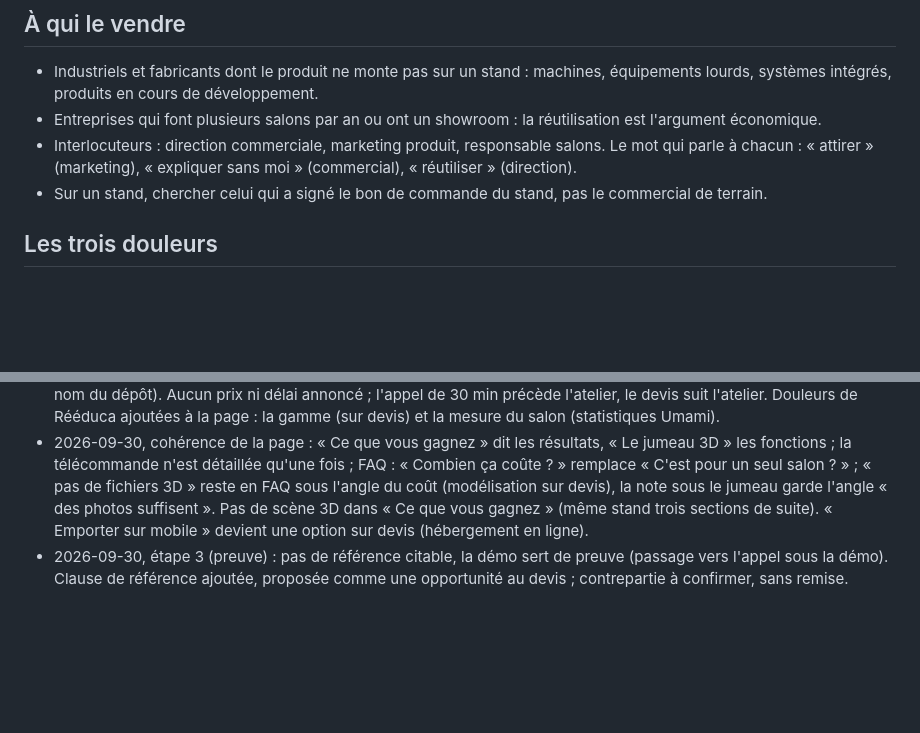
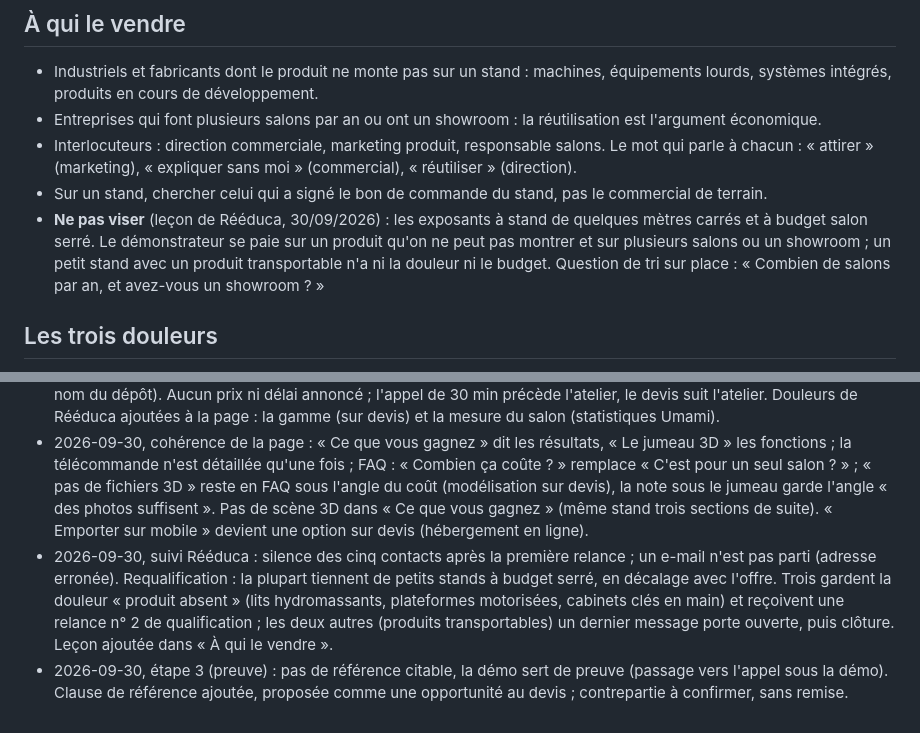
Before and after one commit to Fractal-Innov/stand, a Markdown page: VENTE.md, 2 parts joined by grey strips. Rendered like a GitHub page; blank space fills up the shorter version.

Commit message:
docs(vente): requalifier les contacts de Rééduca
- leçon « Ne pas viser » dans « À qui le vendre », avec la question de tri sur place
- journal du 30/09 : silence après la première relance, trois contacts gardés, deux clos

Co-Authored-By: Claude Opus 5.5 <noreply@anthropic.com>

```diff
--- a/VENTE.md
+++ b/VENTE.md
@@ -16,6 +16,7 @@ Le démonstrateur 3D de stand de Fractal Innov (nom interne : STAND, jamais affi
 - Entreprises qui font plusieurs salons par an ou ont un showroom : la réutilisation est l'argument économique.
 - Interlocuteurs : direction commerciale, marketing produit, responsable salons. Le mot qui parle à chacun : « attirer » (marketing), « expliquer sans moi » (commercial), « réutiliser » (direction).
 - Sur un stand, chercher celui qui a signé le bon de commande du stand, pas le commercial de terrain.
+- **Ne pas viser** (leçon de Rééduca, 30/09/2026) : les exposants à stand de quelques mètres carrés et à budget salon serré. Le démonstrateur se paie sur un produit qu'on ne peut pas montrer et sur plusieurs salons ou un showroom ; un petit stand avec un produit transportable n'a ni la douleur ni le budget. Question de tri sur place : « Combien de salons par an, et avez-vous un showroom ? »
 
 ## Les trois douleurs
 
@@ -109,4 +110,5 @@ Un premier acteur industriel, sous NDA : « nous ne pouvons pas le citer, nous p
 - 2026-09-23 : section tarifs retirée de la landing.
 - 2026-09-30 : pivot décidé avec l'associé. Le démonstrateur de stand est la seule offre qui a rapporté ; www.fractal-innov.fr renvoie vers cette landing. Une seule marque, Fractal Innov : plus de nom produit affiché (« STAND » reste le nom du dépôt). Aucun prix ni délai annoncé ; l'appel de 30 min précède l'atelier, le devis suit l'atelier. Douleurs de Rééduca ajoutées à la page : la gamme (sur devis) et la mesure du salon (statistiques Umami).
 - 2026-09-30, cohérence de la page : « Ce que vous gagnez » dit les résultats, « Le jumeau 3D » les fonctions ; la télécommande n'est détaillée qu'une fois ; FAQ : « Combien ça coûte ? » remplace « C'est pour un seul salon ? » ; « pas de fichiers 3D » reste en FAQ sous l'angle du coût (modélisation sur devis), la note sous le jumeau garde l'angle « des photos suffisent ». Pas de scène 3D dans « Ce que vous gagnez » (même stand trois sections de suite). « Emporter sur mobile » devient une option sur devis (hébergement en ligne).
+- 2026-09-30, suivi Rééduca : silence des cinq contacts après la première relance ; un e-mail n'est pas parti (adresse erronée). Requalification : la plupart tiennent de petits stands à budget serré, en décalage avec l'offre. Trois gardent la douleur « produit absent » (lits hydromassants, plateformes motorisées, cabinets clés en main) et reçoivent une relance n° 2 de qualification ; les deux autres (produits transportables) un dernier message porte ouverte, puis clôture. Leçon ajoutée dans « À qui le vendre ».
 - 2026-09-30, étape 3 (preuve) : pas de référence citable, la démo sert de preuve (passage vers l'appel sous la démo). Clause de référence ajoutée, proposée comme une opportunité au devis ; contrepartie à confirmer, sans remise.
```
